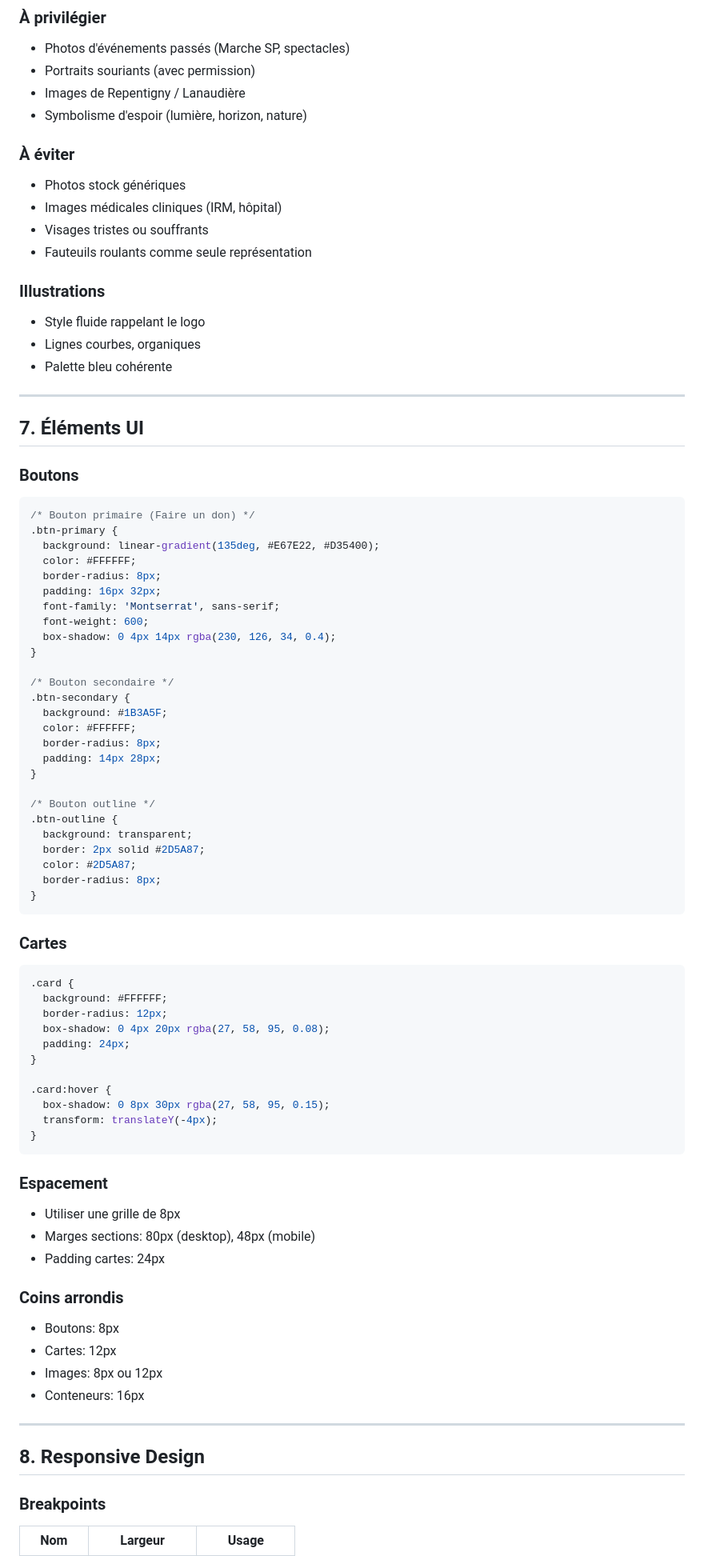
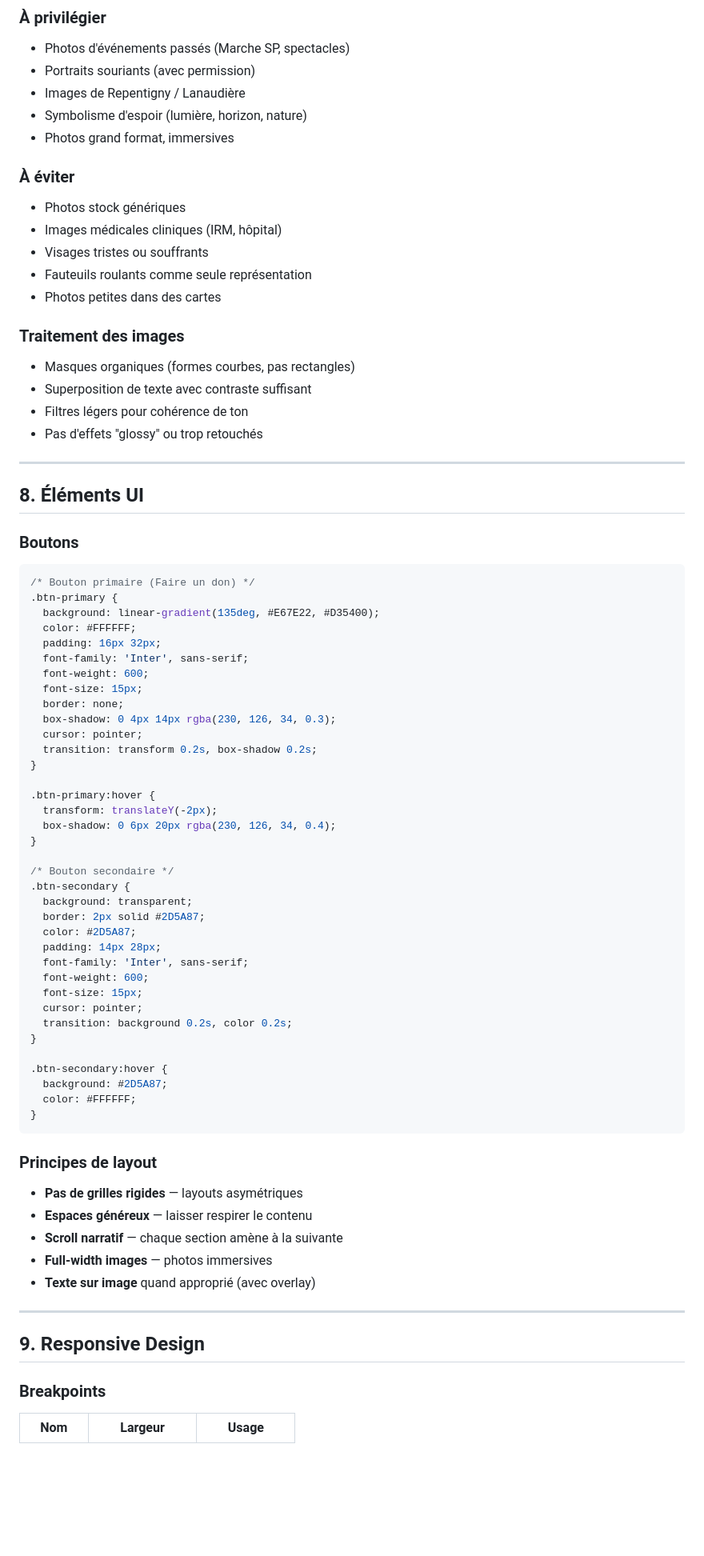
Before and after one commit to admin-rayv/mouvement-espoir, a Markdown page: doc/direction-artistique.md, the part around one of its changes. Shown at 80% size. Drawn GitHub-style; blank space fills up the shorter version.

````diff
--- a/doc/direction-artistique.md
+++ b/doc/direction-artistique.md
@@ -153,21 +191,24 @@ background: linear-gradient(180deg, #FFFFFF 0%, #C4DCF0 100%);
 - Portraits souriants (avec permission)
 - Images de Repentigny / Lanaudière
 - Symbolisme d'espoir (lumière, horizon, nature)
+- Photos grand format, immersives
 
 ### À éviter
 - Photos stock génériques
 - Images médicales cliniques (IRM, hôpital)
 - Visages tristes ou souffrants
 - Fauteuils roulants comme seule représentation
+- Photos petites dans des cartes
 
-### Illustrations
-- Style fluide rappelant le logo
-- Lignes courbes, organiques
-- Palette bleu cohérente
+### Traitement des images
+- Masques organiques (formes courbes, pas rectangles)
+- Superposition de texte avec contraste suffisant
+- Filtres légers pour cohérence de ton
+- Pas d'effets "glossy" ou trop retouchés
 
 ---
 
-## 7. Éléments UI
+## 8. Éléments UI
 
 ### Boutons
 
@@ -176,60 +217,50 @@ background: linear-gradient(180deg, #FFFFFF 0%, #C4DCF0 100%);
 .btn-primary {
   background: linear-gradient(135deg, #E67E22, #D35400);
   color: #FFFFFF;
-  border-radius: 8px;
   padding: 16px 32px;
-  font-family: 'Montserrat', sans-serif;
+  font-family: 'Inter', sans-serif;
   font-weight: 600;
-  box-shadow: 0 4px 14px rgba(230, 126, 34, 0.4);
+  font-size: 15px;
+  border: none;
+  box-shadow: 0 4px 14px rgba(230, 126, 34, 0.3);
+  cursor: pointer;
+  transition: transform 0.2s, box-shadow 0.2s;
+}
+
+.btn-primary:hover {
+  transform: translateY(-2px);
+  box-shadow: 0 6px 20px rgba(230, 126, 34, 0.4);
 }
 
 /* Bouton secondaire */
 .btn-secondary {
-  background: #1B3A5F;
-  color: #FFFFFF;
-  border-radius: 8px;
-  padding: 14px 28px;
-}
-
-/* Bouton outline */
-.btn-outline {
   background: transparent;
   border: 2px solid #2D5A87;
   color: #2D5A87;
-  border-radius: 8px;
+  padding: 14px 28px;
+  font-family: 'Inter', sans-serif;
+  font-weight: 600;
+  font-size: 15px;
+  cursor: pointer;
+  transition: background 0.2s, color 0.2s;
+}
+
+.btn-secondary:hover {
+  background: #2D5A87;
+  color: #FFFFFF;
 }
 ```
 
-### Cartes
-
-```css
-.card {
-  background: #FFFFFF;
-  border-radius: 12px;
-  box-shadow: 0 4px 20px rgba(27, 58, 95, 0.08);
-  padding: 24px;
-}
-
-.card:hover {
-  box-shadow: 0 8px 30px rgba(27, 58, 95, 0.15);
-  transform: translateY(-4px);
-}
-```
-
-### Espacement
-- Utiliser une grille de 8px
-- Marges sections: 80px (desktop), 48px (mobile)
-- Padding cartes: 24px
-
-### Coins arrondis
-- Boutons: 8px
-- Cartes: 12px
-- Images: 8px ou 12px
-- Conteneurs: 16px
+### Principes de layout
+- **Pas de grilles rigides** — layouts asymétriques
+- **Espaces généreux** — laisser respirer le contenu
+- **Scroll narratif** — chaque section amène à la suivante
+- **Full-width images** — photos immersives
+- **Texte sur image** quand approprié (avec overlay)
 
 ---
 
-## 8. Responsive Design
+## 9. Responsive Design
 
 ### Breakpoints
 | Nom | Largeur | Usage |
````
Also changed, not shown: other parts of doc/direction-artistique.md (+120 -112 lines).
